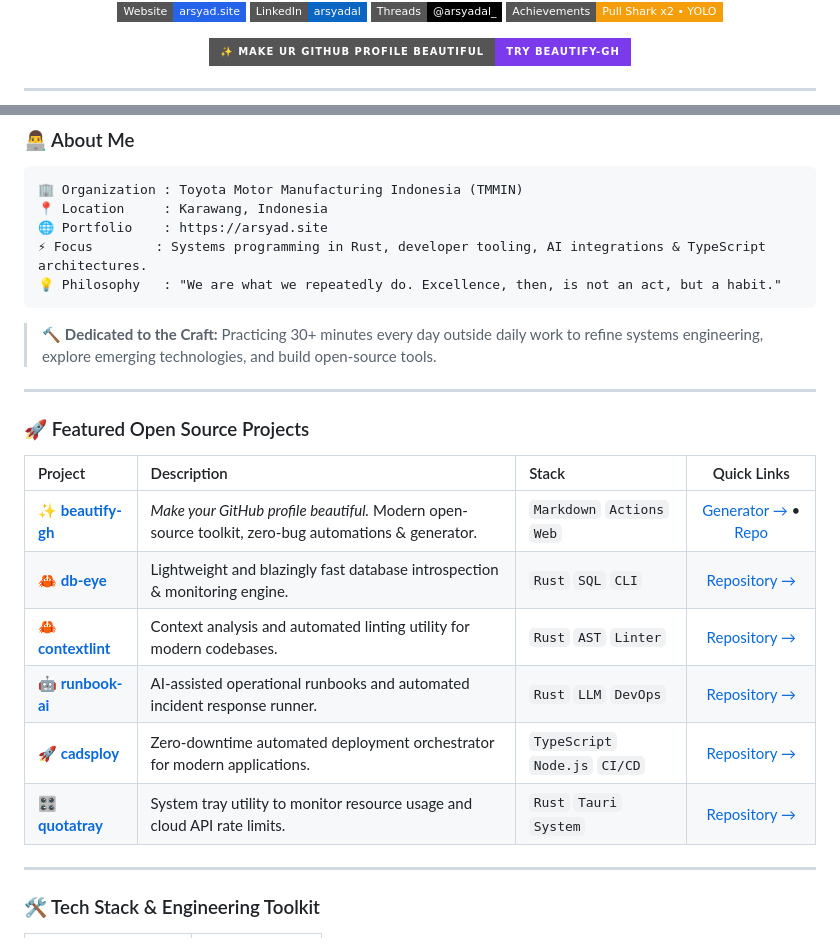
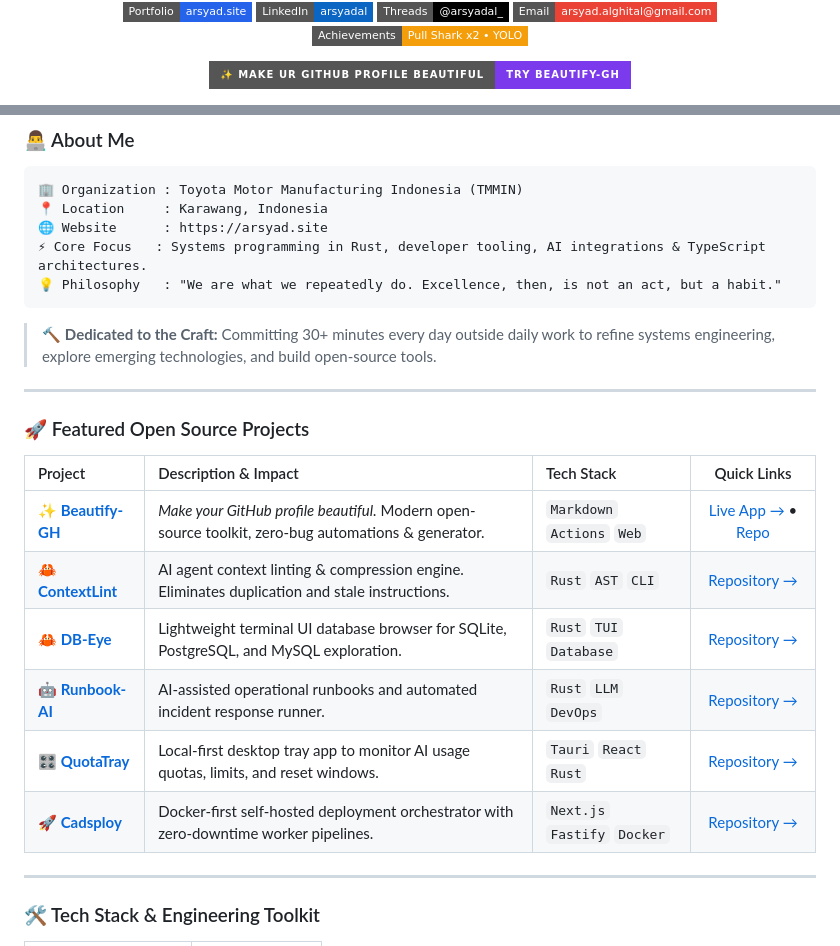
Before and after one commit to arsyadal/arsyadal, a Markdown page: README.md, 2 parts joined by grey strips. Drawn GitHub-style; badges without logos.

Commit message:
feat: elevate profile with perfected aesthetics, lofi animation, and flagship showcase

````diff
--- a/README.md
+++ b/README.md
@@ -11,6 +11,6 @@
   <p align="center">
     <a href="https://arsyad.site" target="_blank">
-      <img src="https://img.shields.io/badge/Website-arsyad.site-2563EB?style=flat-square&logo=safari&logoColor=white" alt="Website" />
+      <img src="https://img.shields.io/badge/Portfolio-arsyad.site-2563EB?style=flat-square&logo=safari&logoColor=white" alt="Website" />
     </a>
     <a href="https://linkedin.com/in/arsyadal" target="_blank">
       <img src="https://img.shields.io/badge/LinkedIn-arsyadal-0A66C2?style=flat-square&logo=linkedin&logoColor=white" alt="LinkedIn" />
@@ -18,6 +18,9 @@
     <a href="https://www.threads.com/@arsyadal_" target="_blank">
       <img src="https://img.shields.io/badge/Threads-@arsyadal__-000000?style=flat-square&logo=threads&logoColor=white" alt="Threads" />
     </a>
+    <a href="mailto:arsyad.alghital@gmail.com">
+      <img src="https://img.shields.io/badge/Email-arsyad.alghital@gmail.com-EA4335?style=flat-square&logo=gmail&logoColor=white" alt="Email" />
+    </a>
     <a href="https://github.com/arsyadal?tab=achievements" target="_blank">
       <img src="https://img.shields.io/badge/Achievements-Pull_Shark_x2_•_YOLO-F59E0B?style=flat-square&logo=github&logoColor=white" alt="GitHub Achievements" />
     </a>
@@ -39,25 +47,25 @@
 ```text
 🏢 Organization : Toyota Motor Manufacturing Indonesia (TMMIN)
 📍 Location     : Karawang, Indonesia
-🌐 Portfolio    : https://arsyad.site
-⚡ Focus        : Systems programming in Rust, developer tooling, AI integrations & TypeScript architectures.
+🌐 Website      : https://arsyad.site
+⚡ Core Focus   : Systems programming in Rust, developer tooling, AI integrations & TypeScript architectures.
 💡 Philosophy   : "We are what we repeatedly do. Excellence, then, is not an act, but a habit."
 ```
 
-> 🔨 **Dedicated to the Craft:** Practicing 30+ minutes every day outside daily work to refine systems engineering, explore emerging technologies, and build open-source tools.
+> 🔨 **Dedicated to the Craft:** Committing 30+ minutes every day outside daily work to refine systems engineering, explore emerging technologies, and build open-source tools.
 
 ---
 
 ### 🚀 Featured Open Source Projects
 
-| Project | Description | Stack | Quick Links |
+| Project | Description & Impact | Tech Stack | Quick Links |
 | :--- | :--- | :--- | :---: |
-| **✨ [beautify-gh](https://github.com/arsyadal/beautify-gh)** | *Make your GitHub profile beautiful.* Modern open-source toolkit, zero-bug automations & generator. | `Markdown` `Actions` `Web` | [Generator →](https://arsyadal.github.io/beautify-gh) • [Repo](https://github.com/arsyadal/beautify-gh) |
-| **🦀 [db-eye](https://github.com/arsyadal/db-eye)** | Lightweight and blazingly fast database introspection & monitoring engine. | `Rust` `SQL` `CLI` | [Repository →](https://github.com/arsyadal/db-eye) |
-| **🦀 [contextlint](https://github.com/arsyadal/contextlint)** | Context analysis and automated linting utility for modern codebases. | `Rust` `AST` `Linter` | [Repository →](https://github.com/arsyadal/contextlint) |
-| **🤖 [runbook-ai](https://github.com/arsyadal/runbook-ai)** | AI-assisted operational runbooks and automated incident response runner. | `Rust` `LLM` `DevOps` | [Repository →](https://github.com/arsyadal/runbook-ai) |
-| **🚀 [cadsploy](https://github.com/arsyadal/cadsploy)** | Zero-downtime automated deployment orchestrator for modern applications. | `TypeScript` `Node.js` `CI/CD` | [Repository →](https://github.com/arsyadal/cadsploy) |
-| **🎛️ [quotatray](https://github.com/arsyadal/quotatray)** | System tray utility to monitor resource usage and cloud API rate limits. | `Rust` `Tauri` `System` | [Repository →](https://github.com/arsyadal/quotatray) |
+| **✨ [Beautify-GH](https://github.com/arsyadal/beautify-gh)** | *Make your GitHub profile beautiful.* Modern open-source toolkit, zero-bug automations & generator. | `Markdown` `Actions` `Web` | [Live App →](https://arsyadal.github.io/beautify-gh/) • [Repo](https://github.com/arsyadal/beautify-gh) |
+| **🦀 [ContextLint](https://github.com/arsyadal/contextlint)** | AI agent context linting & compression engine. Eliminates duplication and stale instructions. | `Rust` `AST` `CLI` | [Repository →](https://github.com/arsyadal/contextlint) |
+| **🦀 [DB-Eye](https://github.com/arsyadal/db-eye)** | Lightweight terminal UI database browser for SQLite, PostgreSQL, and MySQL exploration. | `Rust` `TUI` `Database` | [Repository →](https://github.com/arsyadal/db-eye) |
+| **🤖 [Runbook-AI](https://github.com/arsyadal/runbook-ai)** | AI-assisted operational runbooks and automated incident response runner. | `Rust` `LLM` `DevOps` | [Repository →](https://github.com/arsyadal/runbook-ai) |
+| **🎛️ [QuotaTray](https://github.com/arsyadal/quotatray)** | Local-first desktop tray app to monitor AI usage quotas, limits, and reset windows. | `Tauri` `React` `Rust` | [Repository →](https://github.com/arsyadal/quotatray) |
+| **🚀 [Cadsploy](https://github.com/arsyadal/cadsploy)** | Docker-first self-hosted deployment orchestrator with zero-downtime worker pipelines. | `Next.js` `Fastify` `Docker` | [Repository →](https://github.com/arsyadal/cadsploy) |
 
 ---
 
````
Also changed, not shown: other parts of README.md (+9 -4 lines).
